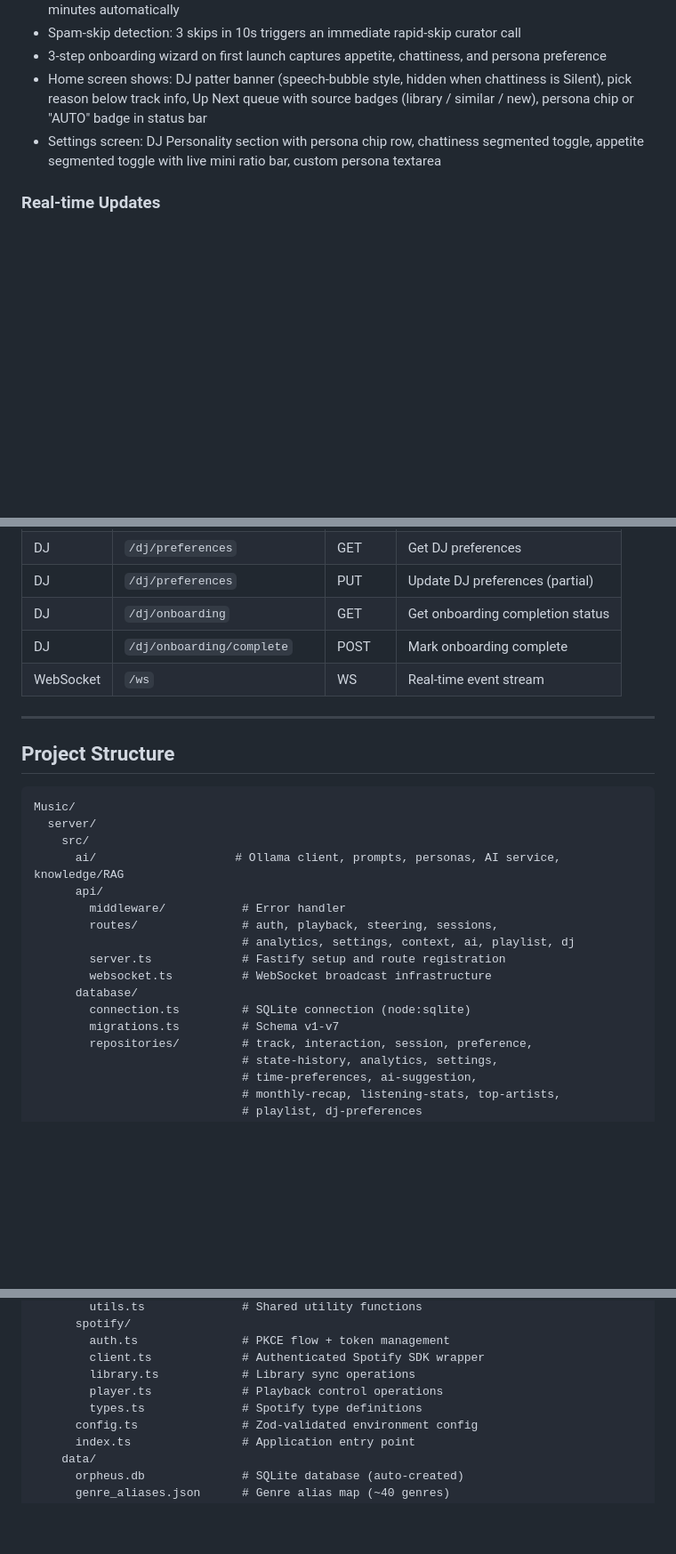
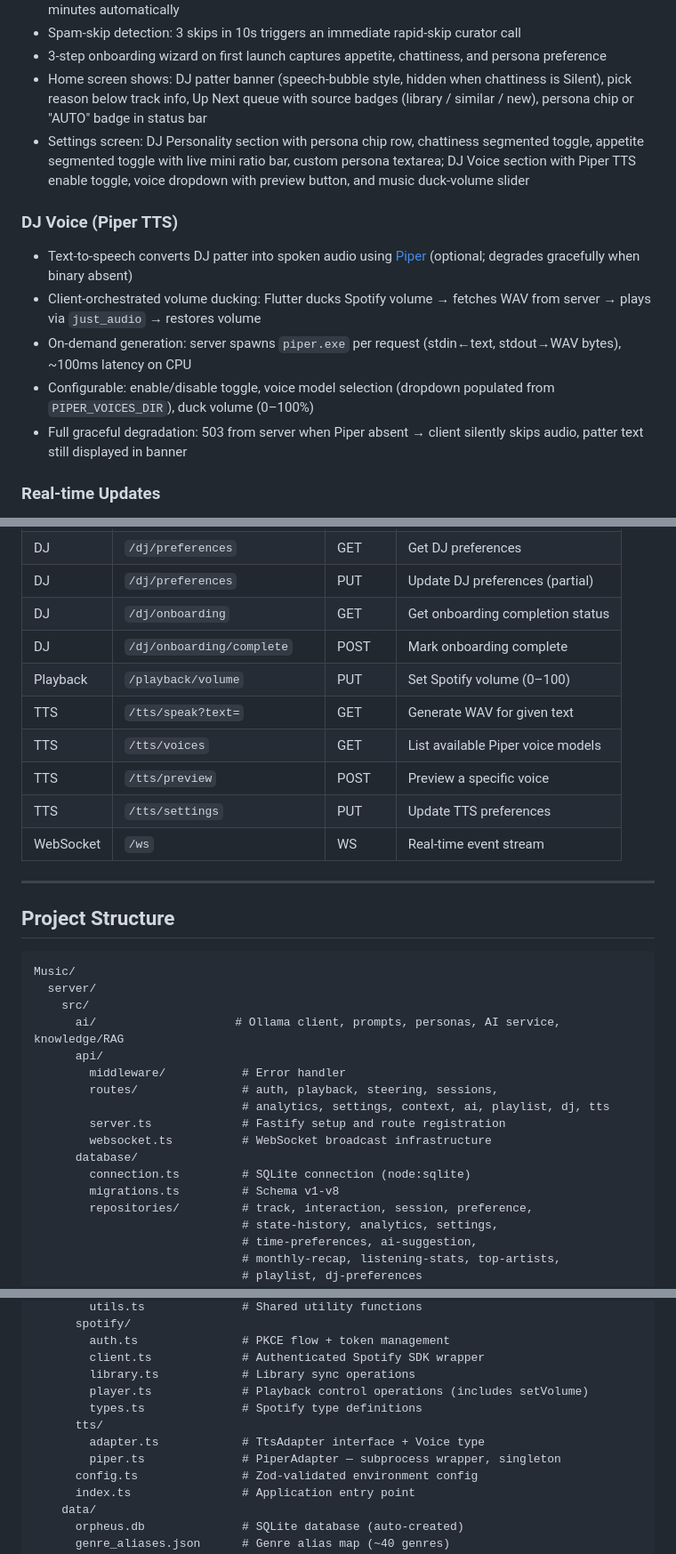
Before and after one commit to matella/Orpheus, a Markdown page: README.md, 3 parts joined by grey strips. Shown at 89% size. Drawn GitHub-style; blank space fills up the shorter version.

Commit message:
docs: update CLAUDE.md and README for DJ Voice / TTS phase
- Add tts/ module to server architecture (adapter, piper)
- Add TTS API endpoints table (speak, voices, preview, settings)
- Add playback/volume endpoint
- Bump DB schema version to v8, document new columns
- Add DJ Voice feature section and TtsService to client structure
- Update route list and project structure tree

Co-Authored-By: Claude Sonnet 4.6 <noreply@anthropic.com>

```diff
--- a/README.md
+++ b/README.md
@@ -180,7 +180,14 @@ Flutter Client (Dart)          Node.js Server (TypeScript)
 - Spam-skip detection: 3 skips in 10s triggers an immediate rapid-skip curator call
 - 3-step onboarding wizard on first launch captures appetite, chattiness, and persona preference
 - Home screen shows: DJ patter banner (speech-bubble style, hidden when chattiness is Silent), pick reason below track info, Up Next queue with source badges (library / similar / new), persona chip or "AUTO" badge in status bar
-- Settings screen: DJ Personality section with persona chip row, chattiness segmented toggle, appetite segmented toggle with live mini ratio bar, custom persona textarea
+- Settings screen: DJ Personality section with persona chip row, chattiness segmented toggle, appetite segmented toggle with live mini ratio bar, custom persona textarea; DJ Voice section with Piper TTS enable toggle, voice dropdown with preview button, and music duck-volume slider
+
+### DJ Voice (Piper TTS)
+- Text-to-speech converts DJ patter into spoken audio using [Piper](https://github.com/rhasspy/piper) (optional; degrades gracefully when binary absent)
+- Client-orchestrated volume ducking: Flutter ducks Spotify volume → fetches WAV from server → plays via `just_audio` → restores volume
+- On-demand generation: server spawns `piper.exe` per request (stdin←text, stdout→WAV bytes), ~100ms latency on CPU
+- Configurable: enable/disable toggle, voice model selection (dropdown populated from `PIPER_VOICES_DIR`), duck volume (0–100%)
+- Full graceful degradation: 503 from server when Piper absent → client silently skips audio, patter text still displayed in banner
 
 ### Real-time Updates
 - WebSocket push for playback state changes, track transitions, AI events, curator picks (`curator_update`, `curator_fallback`, `curator_restored`)
@@ -245,6 +252,11 @@ All routes are prefixed with `/api`.
 | DJ | `/dj/preferences` | PUT | Update DJ preferences (partial) |
 | DJ | `/dj/onboarding` | GET | Get onboarding completion status |
 | DJ | `/dj/onboarding/complete` | POST | Mark onboarding complete |
+| Playback | `/playback/volume` | PUT | Set Spotify volume (0–100) |
+| TTS | `/tts/speak?text=` | GET | Generate WAV for given text |
+| TTS | `/tts/voices` | GET | List available Piper voice models |
+| TTS | `/tts/preview` | POST | Preview a specific voice |
+| TTS | `/tts/settings` | PUT | Update TTS preferences |
 | WebSocket | `/ws` | WS | Real-time event stream |
 
 ---
@@ -259,12 +271,12 @@ Music/
       api/
         middleware/           # Error handler
         routes/               # auth, playback, steering, sessions,
-                              # analytics, settings, context, ai, playlist, dj
+                              # analytics, settings, context, ai, playlist, dj, tts
         server.ts             # Fastify setup and route registration
         websocket.ts          # WebSocket broadcast infrastructure
       database/
         connection.ts         # SQLite connection (node:sqlite)
-        migrations.ts         # Schema v1-v7
+        migrations.ts         # Schema v1-v8
         repositories/         # track, interaction, session, preference,
                               # state-history, analytics, settings,
                               # time-preferences, ai-suggestion,
@@ -307,8 +319,11 @@ Music/
         auth.ts               # PKCE flow + token management
         client.ts             # Authenticated Spotify SDK wrapper
         library.ts            # Library sync operations
-        player.ts             # Playback control operations
+        player.ts             # Playback control operations (includes setVolume)
         types.ts              # Spotify type definitions
+      tts/
+        adapter.ts            # TtsAdapter interface + Voice type
+        piper.ts              # PiperAdapter — subprocess wrapper, singleton
       config.ts               # Zod-validated environment config
       index.ts                # Application entry point
     data/
```
Also changed, not shown: other parts of README.md (+3 -1 lines), CLAUDE.md (+7 -3 lines).
